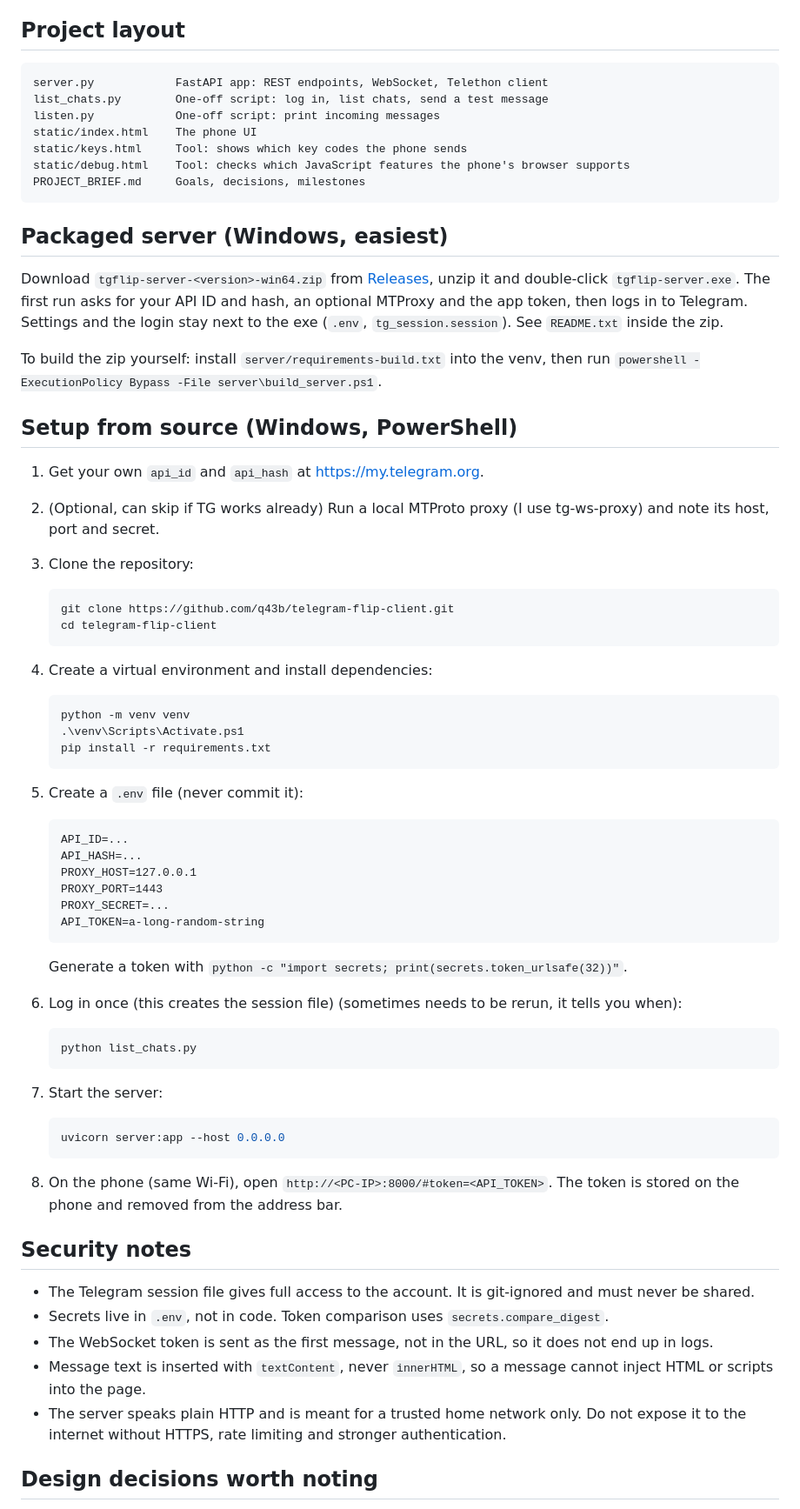
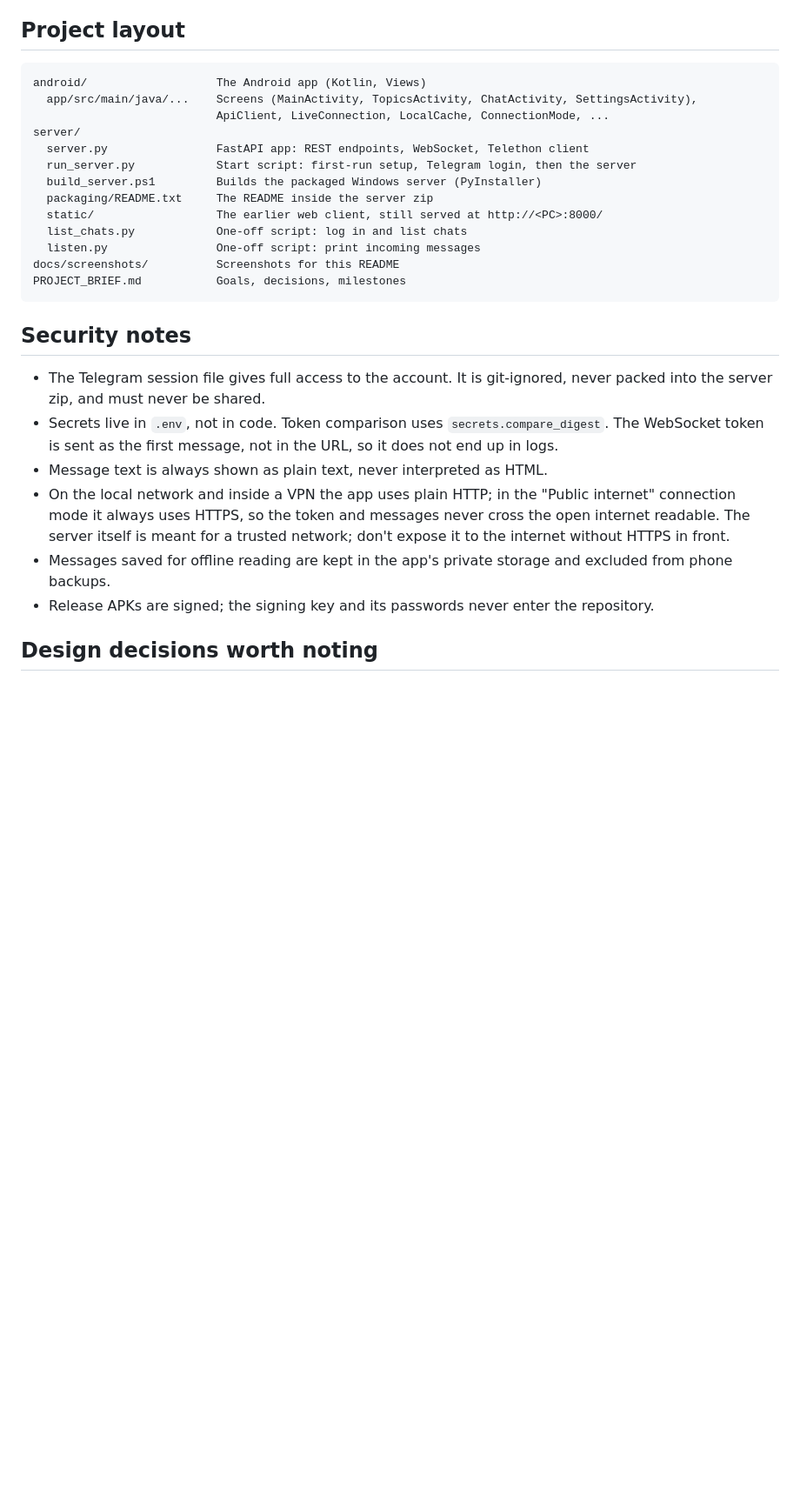
Before and after one commit to q43b/telegram-flip-client, a Markdown page: README.md, the part around one of its changes. Shown at 87% size. Rendered like a GitHub page; blank space fills up the shorter version.

````diff
--- a/README.md
+++ b/README.md
@@ -41,73 +93,29 @@ The phone and the server only share a **base URL and a token**. How the phone re
 ## Project layout
 
 ```
-server.py            FastAPI app: REST endpoints, WebSocket, Telethon client
-list_chats.py        One-off script: log in, list chats, send a test message
-listen.py            One-off script: print incoming messages
-static/index.html    The phone UI
-static/keys.html     Tool: shows which key codes the phone sends
-static/debug.html    Tool: checks which JavaScript features the phone's browser supports
-PROJECT_BRIEF.md     Goals, decisions, milestones
+android/                   The Android app (Kotlin, Views)
+  app/src/main/java/...    Screens (MainActivity, TopicsActivity, ChatActivity, SettingsActivity),
+                           ApiClient, LiveConnection, LocalCache, ConnectionMode, ...
+server/
+  server.py                FastAPI app: REST endpoints, WebSocket, Telethon client
+  run_server.py            Start script: first-run setup, Telegram login, then the server
+  build_server.ps1         Builds the packaged Windows server (PyInstaller)
+  packaging/README.txt     The README inside the server zip
+  static/                  The earlier web client, still served at http://<PC>:8000/
+  list_chats.py            One-off script: log in and list chats
+  listen.py                One-off script: print incoming messages
+docs/screenshots/          Screenshots for this README
+PROJECT_BRIEF.md           Goals, decisions, milestones
 ```
-
-## Packaged server (Windows, easiest)
-
-Download `tgflip-server-<version>-win64.zip` from [Releases](https://github.com/q43b/telegram-flip-client/releases), unzip it and double-click `tgflip-server.exe`. The first run asks for your API ID and hash, an optional MTProxy and the app token, then logs in to Telegram. Settings and the login stay next to the exe (`.env`, `tg_session.session`). See `README.txt` inside the zip.
-
-To build the zip yourself: install `server/requirements-build.txt` into the venv, then run `powershell -ExecutionPolicy Bypass -File server\build_server.ps1`.
-
-## Setup from source (Windows, PowerShell)
-
-1. Get your own `api_id` and `api_hash` at https://my.telegram.org.
-2. (Optional, can skip if TG works already) Run a local MTProto proxy (I use tg-ws-proxy) and note its host, port and secret.
-3. Clone the repository:
-
-   ```powershell
-   git clone https://github.com/q43b/telegram-flip-client.git
-   cd telegram-flip-client
-   ```
-4. Create a virtual environment and install dependencies:
-
-   ```powershell
-   python -m venv venv
-   .\venv\Scripts\Activate.ps1
-   pip install -r requirements.txt
-   ```
-
-5. Create a `.env` file (never commit it):
-
-   ```
-   API_ID=...
-   API_HASH=...
-   PROXY_HOST=127.0.0.1
-   PROXY_PORT=1443
-   PROXY_SECRET=...
-   API_TOKEN=a-long-random-string
-   ```
-
-   Generate a token with `python -c "import secrets; print(secrets.token_urlsafe(32))"`.
-
-6. Log in once (this creates the session file) (sometimes needs to be rerun, it tells you when):
-
-   ```powershell
-   python list_chats.py
-   ```
-
-7. Start the server:
-
-   ```powershell
-   uvicorn server:app --host 0.0.0.0
-   ```
-
-8. On the phone (same Wi-Fi), open `http://<PC-IP>:8000/#token=<API_TOKEN>`. The token is stored on the phone and removed from the address bar.
 
 ## Security notes
 
-- The Telegram session file gives full access to the account. It is git-ignored and must never be shared.
-- Secrets live in `.env`, not in code. Token comparison uses `secrets.compare_digest`.
-- The WebSocket token is sent as the first message, not in the URL, so it does not end up in logs.
-- Message text is inserted with `textContent`, never `innerHTML`, so a message cannot inject HTML or scripts into the page.
-- The server speaks plain HTTP and is meant for a trusted home network only. Do not expose it to the internet without HTTPS, rate limiting and stronger authentication.
+- The Telegram session file gives full access to the account. It is git-ignored, never packed into the server zip, and must never be shared.
+- Secrets live in `.env`, not in code. Token comparison uses `secrets.compare_digest`. The WebSocket token is sent as the first message, not in the URL, so it does not end up in logs.
+- Message text is always shown as plain text, never interpreted as HTML.
+- On the local network and inside a VPN the app uses plain HTTP; in the "Public internet" connection mode it always uses HTTPS, so the token and messages never cross the open internet readable. The server itself is meant for a trusted network; don't expose it to the internet without HTTPS in front.
+- Messages saved for offline reading are kept in the app's private storage and excluded from phone backups.
+- Release APKs are signed; the signing key and its passwords never enter the repository.
 
 ## Design decisions worth noting
 
````
Also changed, not shown: other parts of README.md (+88 -28 lines), docs/screenshots/app-chat-list.png (added), docs/screenshots/app-chat.png (added), docs/screenshots/app-message-menu.png (added), docs/screenshots/app-settings.png (added), docs/screenshots/chat-list.png (deleted), docs/screenshots/chat.png (deleted).
